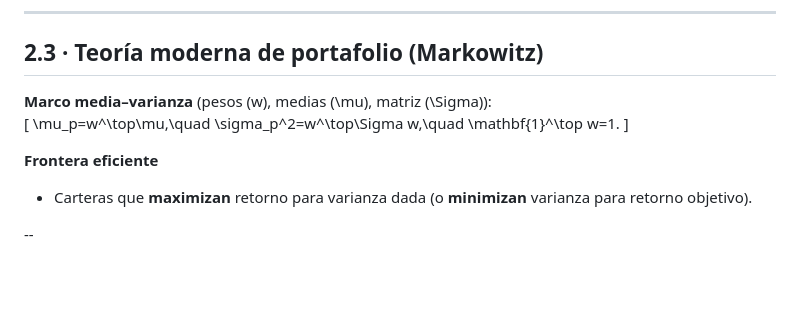
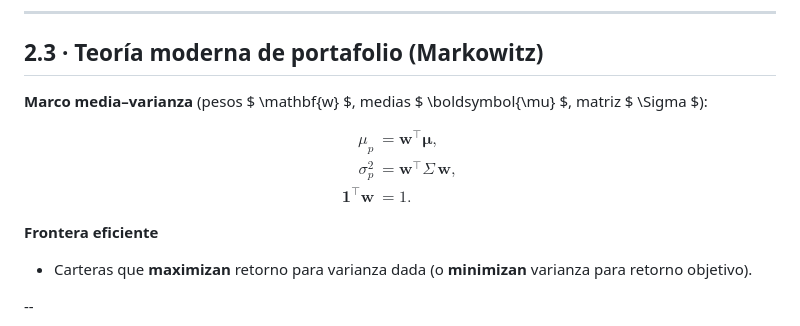
Before and after one commit to andresriofriolara/UTPL_CapitalMarkets, a Markdown page: decks/week02/slides.md, the part around the change. Rendered like a GitHub page; blank space fills up the shorter version.

Commit message:
Update slides/co might be ntent

```diff
--- a/decks/week02/slides.md
+++ b/decks/week02/slides.md
@@ -135,12 +135,15 @@ $$
 
 ## 2.3 · Teoría moderna de portafolio (Markowitz)
 
-**Marco media–varianza** (pesos \(w\), medias \(\mu\), matriz \(\Sigma\)):
-\[
-\mu_p=w^\top\mu,\quad
-\sigma_p^2=w^\top\Sigma w,\quad
-\mathbf{1}^\top w=1.
-\]
+**Marco media–varianza** (pesos $ \mathbf{w} $, medias $ \boldsymbol{\mu} $, matriz $ \Sigma $):
+
+$$
+\begin{aligned}
+\mu_p &= \mathbf{w}^\top \boldsymbol{\mu},\\
+\sigma_p^2 &= \mathbf{w}^\top \Sigma\, \mathbf{w},\\
+\mathbf{1}^\top \mathbf{w} &= 1.
+\end{aligned}
+$$
 
 **Frontera eficiente**
 - Carteras que **maximizan** retorno para varianza dada (o **minimizan** varianza para retorno objetivo).
```
